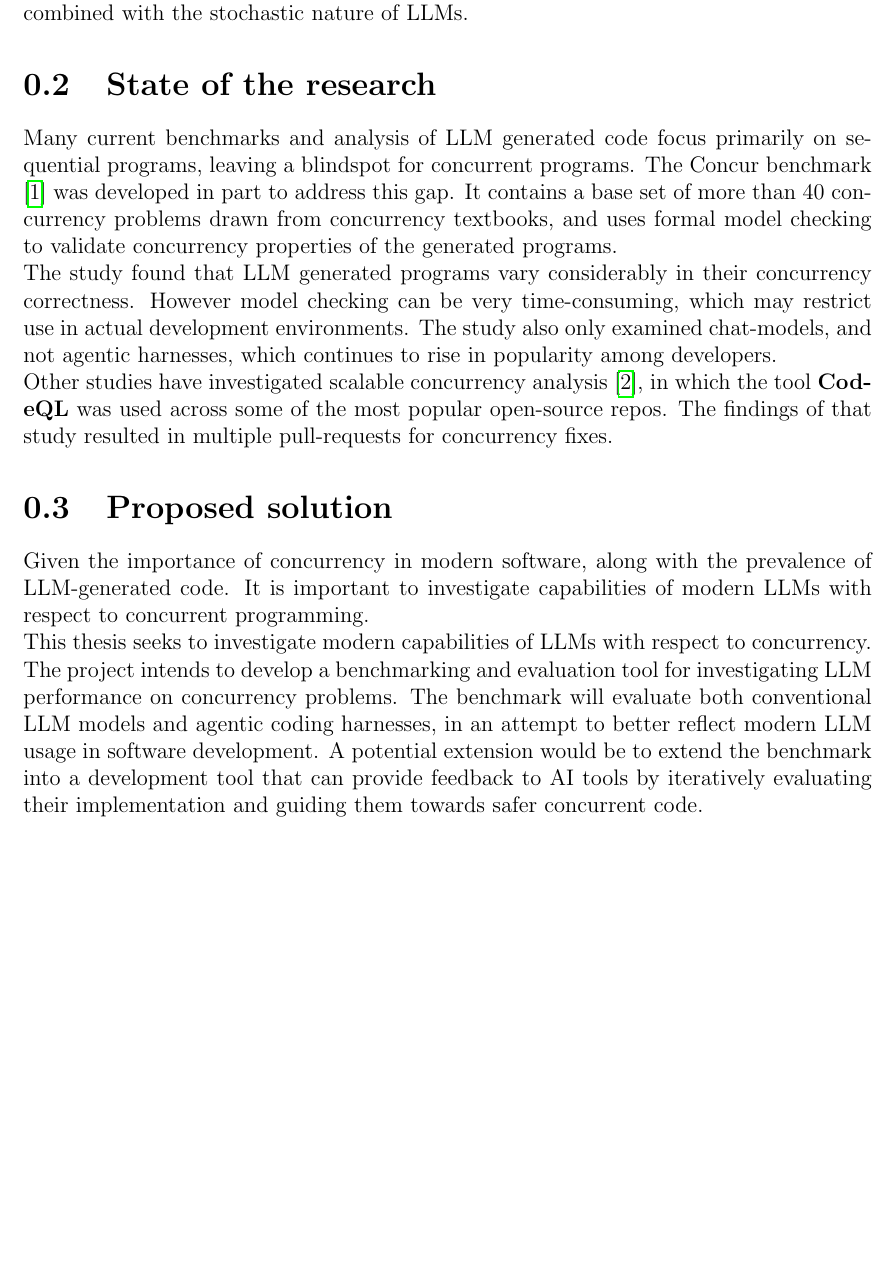
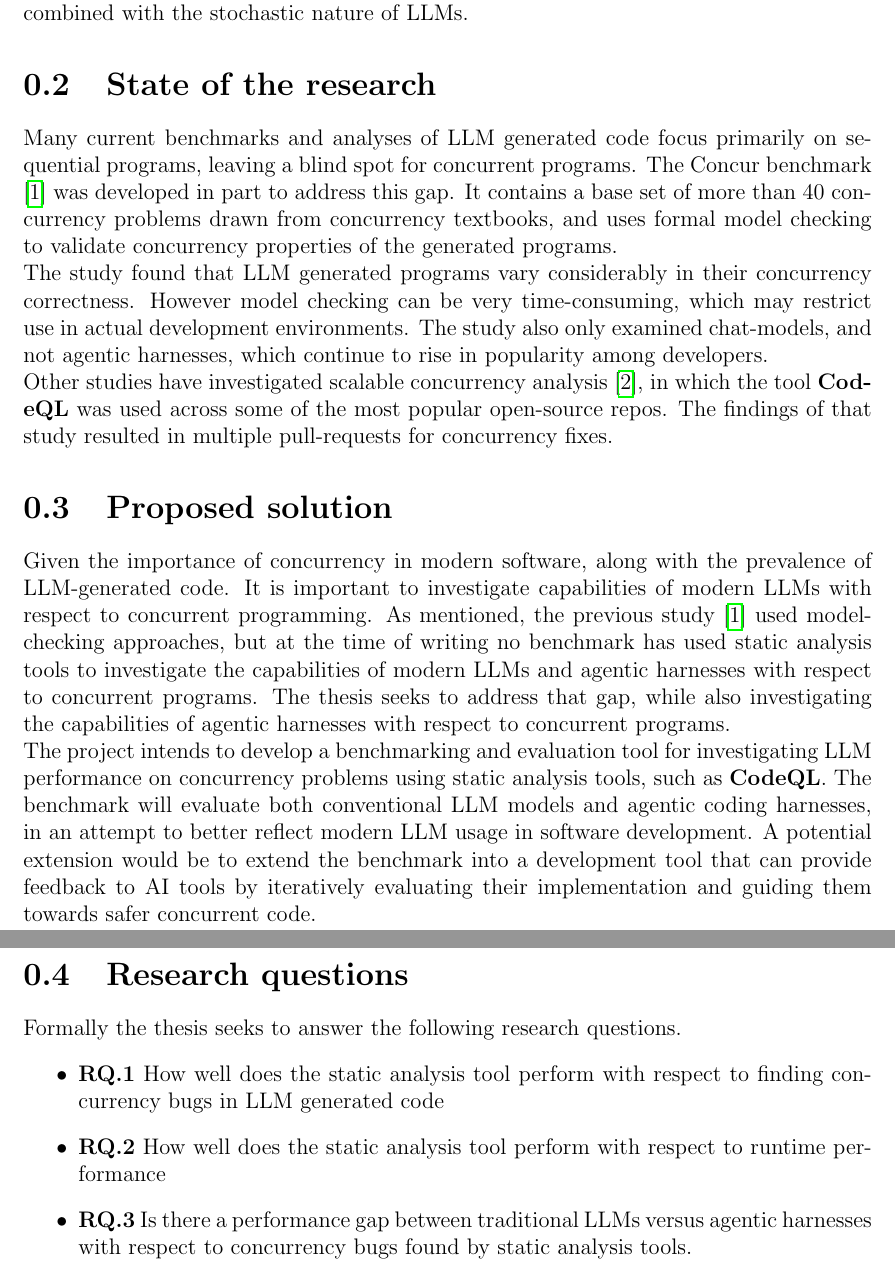
Before and after one commit to tkjelds/master-thesis, a LaTeX document (preliminary_problem_statement.tex): part of page 2 of 3 before the commit and two parts of pages 2 and 3 of 4 after it, the two joined at a grey line, cut so that both start at the same text, the shorter picture padded with empty space. Compiled offline with pdfLaTeX.

Commit message:
Added changes based on feedback from Raul

```diff
--- a/preliminary_problem_statement.tex
+++ b/preliminary_problem_statement.tex
@@ -14,13 +14,23 @@ AI usage in software engineering has become an integral part of writing software
 The use of concurrency is motivated by the potential performance gains enabled by modern multicore-CPUs. However, concurrency introduces significant complexity. Managing multiple threads that share resources can create a seemingly stochastic execution environment in which repeated runs of the same program produce different results. This, combined with the stochastic nature of LLMs.
 
 \section{State of the research}
-Many current benchmarks and analysis of LLM generated code focus primarily on sequential programs, leaving a blindspot for concurrent programs. The Concur benchmark \cite{huang2026concur} was developed in part to address this gap. It contains a base set of more than 40 concurrency problems drawn from concurrency textbooks, and uses formal model checking to validate concurrency properties of the generated programs. \newline
-The study found that LLM generated programs vary considerably in their concurrency correctness. However model checking can be very time-consuming, which may restrict use in actual development environments. The study also only examined chat-models, and not agentic harnesses, which continues to rise in popularity among developers. \newline
-Other studies have investigated scalable concurrency analysis \cite{jåtten2026scalablethreadsafetyanalysisjava}, in which the tool \textbf{CodeQL} was used across some of the most popular open-source repos. The findings of that study resulted in multiple pull-requests for concurrency fixes.
+Many current benchmarks and analyses of LLM generated code focus primarily on sequential programs, leaving a blind spot for concurrent programs. The Concur benchmark \cite{huang2026concur} was developed in part to address this gap. It contains a base set of more than 40 concurrency problems drawn from concurrency textbooks, and uses formal model checking to validate concurrency properties of the generated programs. \newline
+The study found that LLM generated programs vary considerably in their concurrency correctness. However model checking can be very time-consuming, which may restrict use in actual development environments. The study also only examined chat-models, and not agentic harnesses, which continue to rise in popularity among developers. \newline
+Other studies have investigated scalable concurrency analysis \cite{jåtten2025scalablethreadsafetyanalysisjava}, in which the tool \textbf{CodeQL} was used across some of the most popular open-source repos. The findings of that study resulted in multiple pull-requests for concurrency fixes.
+
 
 \section{Proposed solution}
-Given the importance of concurrency in modern software, along with the prevalence of LLM-generated code. It is important to investigate capabilities of modern LLMs with respect to concurrent programming.\newline{}
-This thesis seeks to investigate modern capabilities of LLMs with respect to concurrency. The project intends to develop a benchmarking and evaluation tool for investigating LLM performance on concurrency problems. The benchmark will evaluate both conventional LLM models and agentic coding harnesses, in an attempt to better reflect modern LLM usage in software development. A potential extension would be to extend the benchmark into a development tool that can provide feedback to AI tools by iteratively evaluating their implementation and guiding them towards safer concurrent code.
+Given the importance of concurrency in modern software, along with the prevalence of LLM-generated code. It is important to investigate capabilities of modern LLMs with respect to concurrent programming. As mentioned, the previous study \cite{huang2026concur} used model-checking approaches, but at the time of writing no benchmark has used static analysis tools to investigate the capabilities of modern LLMs and agentic harnesses with respect to concurrent programs. The thesis seeks to address that gap, while also investigating the capabilities of agentic harnesses with respect to concurrent programs. \newline{}
+The project intends to develop a benchmarking and evaluation tool for investigating LLM performance on concurrency problems using static analysis tools, such as \textbf{CodeQL}. The benchmark will evaluate both conventional LLM models and agentic coding harnesses, in an attempt to better reflect modern LLM usage in software development. A potential extension would be to extend the benchmark into a development tool that can provide feedback to AI tools by iteratively evaluating their implementation and guiding them towards safer concurrent code.
+
+\section{Research questions}
+Formally the thesis seeks to answer the following research questions.
+\begin{itemize}
+	\item{\textbf{RQ.1} How well does the static analysis tool perform with respect to finding concurrency bugs in LLM generated code}
+	\item{\textbf{RQ.2} How well does the static analysis tool perform with respect to runtime performance}
+	\item{\textbf{RQ.3} Is there a performance gap between traditional LLMs versus agentic harnesses with respect to concurrency bugs found by static analysis tools.}
+
+\end{itemize}
 % \section*{From the thesis topic document}
 % LLMs are a useful tool for writing code. However, programs generated by LLMs are not guaranteed to be bug-free. Concurrency bugs are specially difficult to identify, as they require reasoning about multiple execution interleavings. Luckily, there exist tools that can automatically find certain types of concurrency errors. In this project, the goal is to use LLMs to generate thread-safe data structures and evaluate whether they contain concurrency bugs. \cite{huang2026concur}
 
```
Also changed, not shown: bibliography_PPS.bib (+28 -1 lines).
